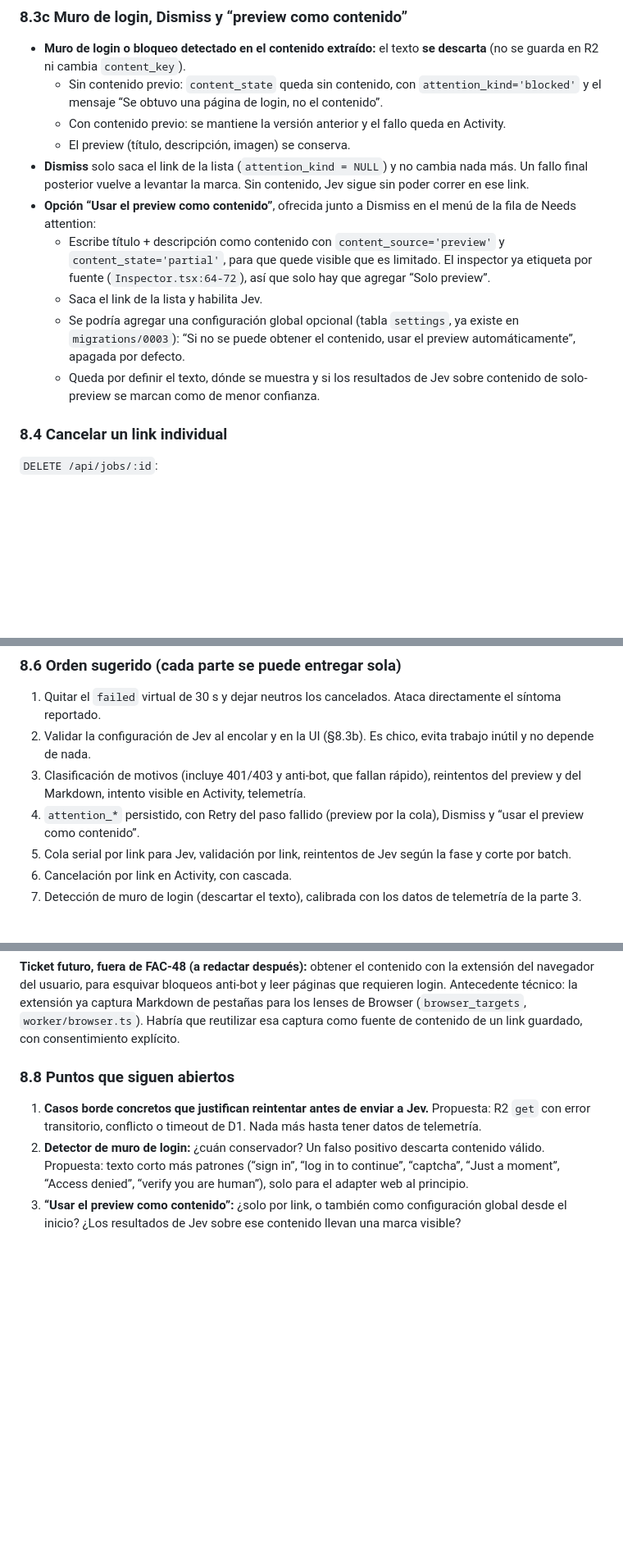
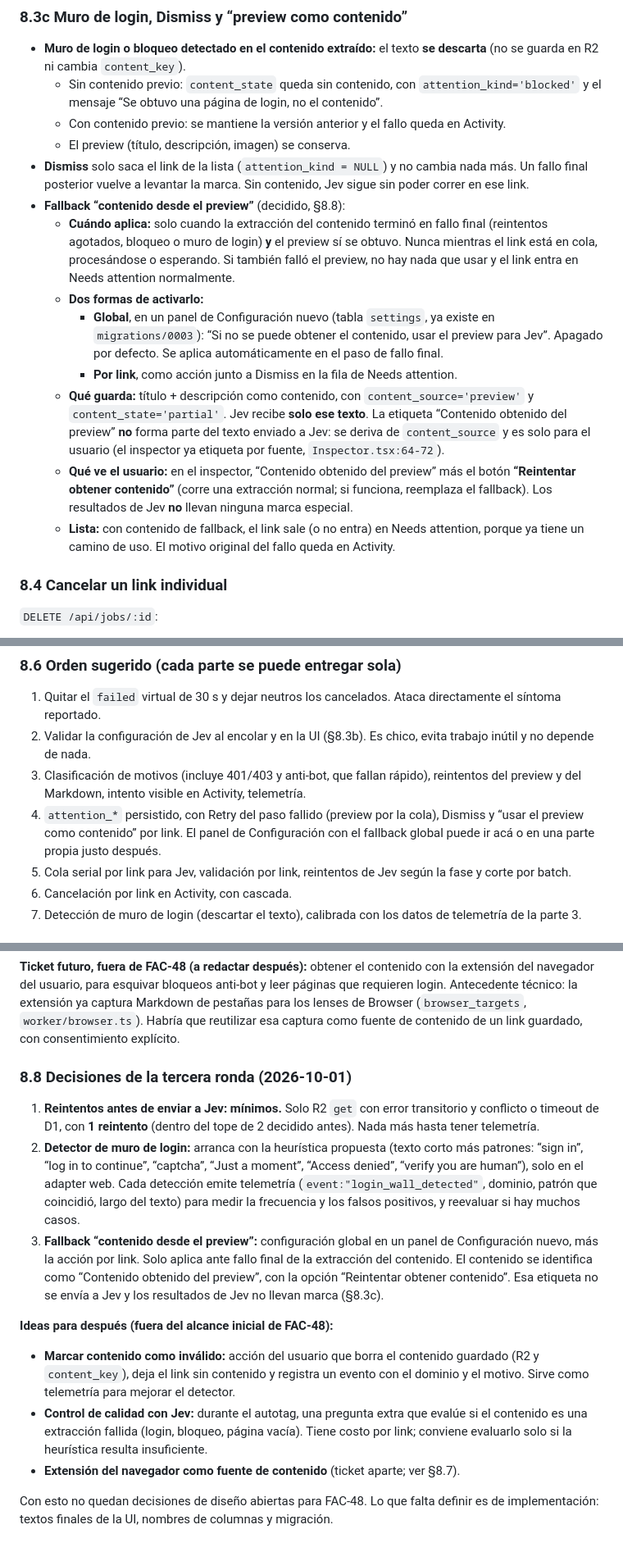
Before and after one commit to facundoPri/link-log, a Markdown page: planning/research/needs-attention-map.md, 3 parts joined by grey strips. Shown at 82% size. Drawn GitHub-style; blank space fills up the shorter version.

Commit message:
research(FAC-48): third-round decisions (pre-call retries, login wall, preview fallback)
Co-Authored-By: Claude Opus 5.5 <noreply@anthropic.com>

```diff
--- a/planning/research/needs-attention-map.md
+++ b/planning/research/needs-attention-map.md
@@ -190,11 +190,14 @@ Propuesta:
   - Con contenido previo: se mantiene la versión anterior y el fallo queda en Activity.
   - El preview (título, descripción, imagen) se conserva.
 - **Dismiss** solo saca el link de la lista (`attention_kind = NULL`) y no cambia nada más. Un fallo final posterior vuelve a levantar la marca. Sin contenido, Jev sigue sin poder correr en ese link.
-- **Opción “Usar el preview como contenido”**, ofrecida junto a Dismiss en el menú de la fila de Needs attention:
-  - Escribe título + descripción como contenido con `content_source='preview'` y `content_state='partial'`, para que quede visible que es limitado. El inspector ya etiqueta por fuente (`Inspector.tsx:64-72`), así que solo hay que agregar “Solo preview”.
-  - Saca el link de la lista y habilita Jev.
-  - Se podría agregar una configuración global opcional (tabla `settings`, ya existe en `migrations/0003`): “Si no se puede obtener el contenido, usar el preview automáticamente”, apagada por defecto.
-  - Queda por definir el texto, dónde se muestra y si los resultados de Jev sobre contenido de solo-preview se marcan como de menor confianza.
+- **Fallback “contenido desde el preview”** (decidido, §8.8):
+  - **Cuándo aplica:** solo cuando la extracción del contenido terminó en fallo final (reintentos agotados, bloqueo o muro de login) **y** el preview sí se obtuvo. Nunca mientras el link está en cola, procesándose o esperando. Si también falló el preview, no hay nada que usar y el link entra en Needs attention normalmente.
+  - **Dos formas de activarlo:**
+    - **Global**, en un panel de Configuración nuevo (tabla `settings`, ya existe en `migrations/0003`): “Si no se puede obtener el contenido, usar el preview para Jev”. Apagado por defecto. Se aplica automáticamente en el paso de fallo final.
+    - **Por link**, como acción junto a Dismiss en la fila de Needs attention.
+  - **Qué guarda:** título + descripción como contenido, con `content_source='preview'` y `content_state='partial'`. Jev recibe **solo ese texto**. La etiqueta “Contenido obtenido del preview” **no** forma parte del texto enviado a Jev: se deriva de `content_source` y es solo para el usuario (el inspector ya etiqueta por fuente, `Inspector.tsx:64-72`).
+  - **Qué ve el usuario:** en el inspector, “Contenido obtenido del preview” más el botón **“Reintentar obtener contenido”** (corre una extracción normal; si funciona, reemplaza el fallback). Los resultados de Jev **no** llevan ninguna marca especial.
+  - **Lista:** con contenido de fallback, el link sale (o no entra) en Needs attention, porque ya tiene un camino de uso. El motivo original del fallo queda en Activity.
 
 ### 8.4 Cancelar un link individual
 
@@ -214,7 +217,7 @@ Los dependientes en `waiting` del mismo link se cancelan en cascada (decidido: s
 1. Quitar el `failed` virtual de 30 s y dejar neutros los cancelados. Ataca directamente el síntoma reportado.
 2. Validar la configuración de Jev al encolar y en la UI (§8.3b). Es chico, evita trabajo inútil y no depende de nada.
 3. Clasificación de motivos (incluye 401/403 y anti-bot, que fallan rápido), reintentos del preview y del Markdown, intento visible en Activity, telemetría.
-4. `attention_*` persistido, con Retry del paso fallido (preview por la cola), Dismiss y “usar el preview como contenido”.
+4. `attention_*` persistido, con Retry del paso fallido (preview por la cola), Dismiss y “usar el preview como contenido” por link. El panel de Configuración con el fallback global puede ir acá o en una parte propia justo después.
 5. Cola serial por link para Jev, validación por link, reintentos de Jev según la fase y corte por batch.
 6. Cancelación por link en Activity, con cascada.
 7. Detección de muro de login (descartar el texto), calibrada con los datos de telemetría de la parte 3.
@@ -234,8 +237,16 @@ Los dependientes en `waiting` del mismo link se cancelan en cascada (decidido: s
 
 **Ticket futuro, fuera de FAC-48 (a redactar después):** obtener el contenido con la extensión del navegador del usuario, para esquivar bloqueos anti-bot y leer páginas que requieren login. Antecedente técnico: la extensión ya captura Markdown de pestañas para los lenses de Browser (`browser_targets`, `worker/browser.ts`). Habría que reutilizar esa captura como fuente de contenido de un link guardado, con consentimiento explícito.
 
-### 8.8 Puntos que siguen abiertos
+### 8.8 Decisiones de la tercera ronda (2026-10-01)
 
-1. **Casos borde concretos que justifican reintentar antes de enviar a Jev.** Propuesta: R2 `get` con error transitorio, conflicto o timeout de D1. Nada más hasta tener datos de telemetría.
-2. **Detector de muro de login:** ¿cuán conservador? Un falso positivo descarta contenido válido. Propuesta: texto corto más patrones (“sign in”, “log in to continue”, “captcha”, “Just a moment”, “Access denied”, “verify you are human”), solo para el adapter web al principio.
-3. **“Usar el preview como contenido”:** ¿solo por link, o también como configuración global desde el inicio? ¿Los resultados de Jev sobre ese contenido llevan una marca visible?
+1. **Reintentos antes de enviar a Jev: mínimos.** Solo R2 `get` con error transitorio y conflicto o timeout de D1, con **1 reintento** (dentro del tope de 2 decidido antes). Nada más hasta tener telemetría.
+2. **Detector de muro de login:** arranca con la heurística propuesta (texto corto más patrones: “sign in”, “log in to continue”, “captcha”, “Just a moment”, “Access denied”, “verify you are human”), solo en el adapter web. Cada detección emite telemetría (`event:"login_wall_detected"`, dominio, patrón que coincidió, largo del texto) para medir la frecuencia y los falsos positivos, y reevaluar si hay muchos casos.
+3. **Fallback “contenido desde el preview”:** configuración global en un panel de Configuración nuevo, más la acción por link. Solo aplica ante fallo final de la extracción del contenido. El contenido se identifica como “Contenido obtenido del preview”, con la opción “Reintentar obtener contenido”. Esa etiqueta no se envía a Jev y los resultados de Jev no llevan marca (§8.3c).
+
+**Ideas para después (fuera del alcance inicial de FAC-48):**
+
+- **Marcar contenido como inválido:** acción del usuario que borra el contenido guardado (R2 y `content_key`), deja el link sin contenido y registra un evento con el dominio y el motivo. Sirve como telemetría para mejorar el detector.
+- **Control de calidad con Jev:** durante el autotag, una pregunta extra que evalúe si el contenido es una extracción fallida (login, bloqueo, página vacía). Tiene costo por link; conviene evaluarlo solo si la heurística resulta insuficiente.
+- **Extensión del navegador como fuente de contenido** (ticket aparte; ver §8.7).
+
+Con esto no quedan decisiones de diseño abiertas para FAC-48. Lo que falta definir es de implementación: textos finales de la UI, nombres de columnas y migración.
```
